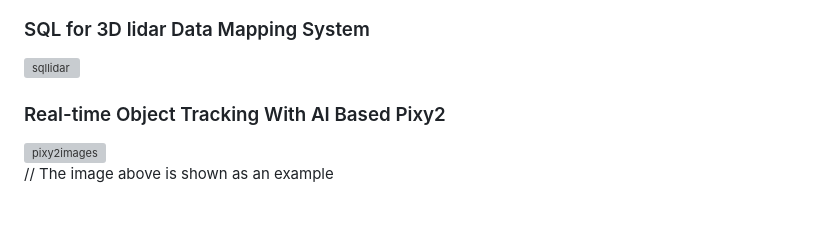
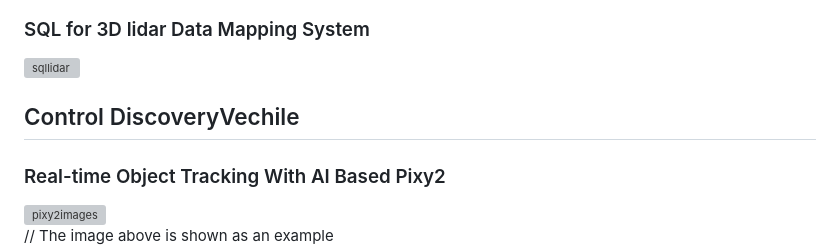
Before and after one commit to abcdaaaaaaaaa/DiscoveryVehicle, a Markdown page: README.md, the part around the change. Drawn GitHub-style; blank space fills up the shorter version; grey boxes are pictures that could not be loaded.

```diff
--- a/README.md
+++ b/README.md
@@ -76,6 +76,8 @@
 
 ### SQL for 3D lidar Data Mapping System
 <img width="720" alt="sqllidar" src="https://github.com/abcdaaaaaaaaa/2204a/assets/108553778/1d061a9e-4aaa-46dc-aada-fa791481853f">
+
+## Control DiscoveryVechile
 
 ### Real-time Object Tracking With AI Based Pixy2
 
```
